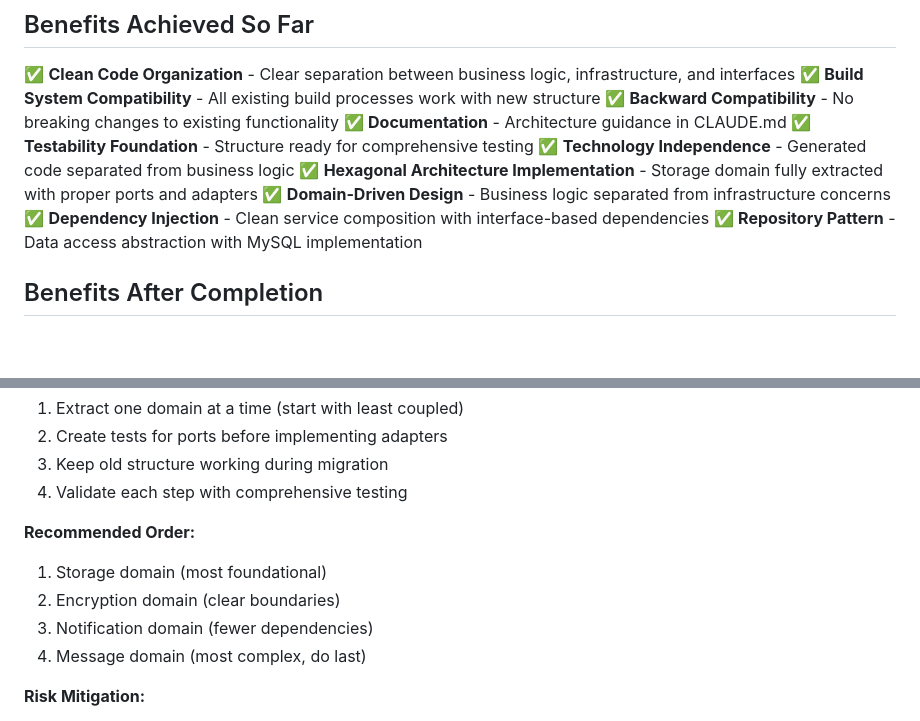
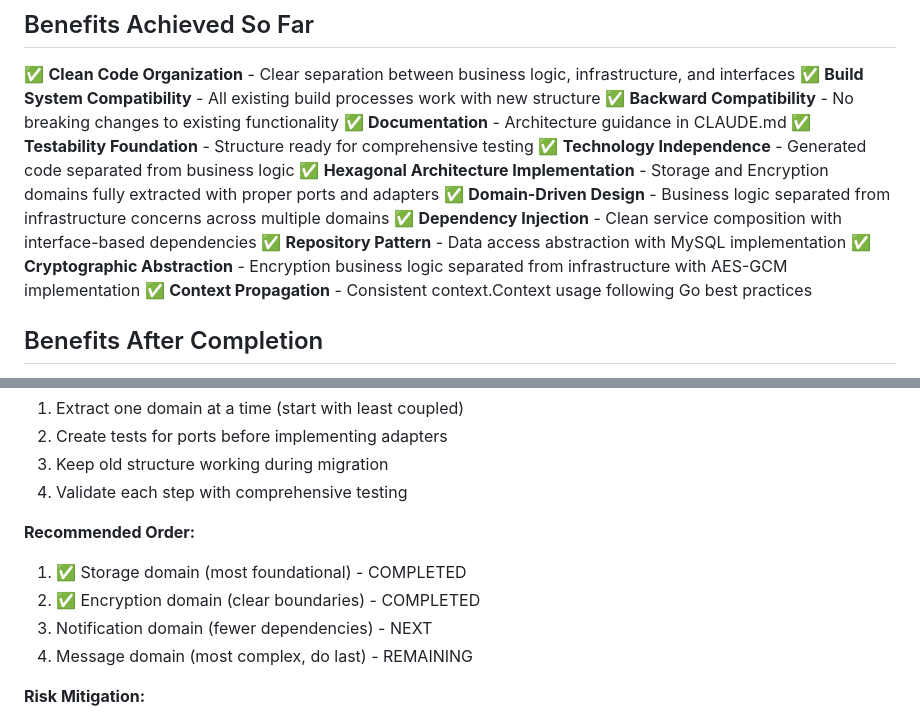
Before and after one commit to Anthony-Bible/password-exchange, a Markdown page: REFACTORING_PLAN.md, 2 parts joined by grey strips. Rendered like a GitHub page; blank space fills up the shorter version.

```diff
--- a/REFACTORING_PLAN.md
+++ b/REFACTORING_PLAN.md
@@ -242,10 +282,12 @@ Create comprehensive documentation:
 ✅ **Documentation** - Architecture guidance in CLAUDE.md
 ✅ **Testability Foundation** - Structure ready for comprehensive testing
 ✅ **Technology Independence** - Generated code separated from business logic
-✅ **Hexagonal Architecture Implementation** - Storage domain fully extracted with proper ports and adapters
-✅ **Domain-Driven Design** - Business logic separated from infrastructure concerns
+✅ **Hexagonal Architecture Implementation** - Storage and Encryption domains fully extracted with proper ports and adapters
+✅ **Domain-Driven Design** - Business logic separated from infrastructure concerns across multiple domains
 ✅ **Dependency Injection** - Clean service composition with interface-based dependencies
 ✅ **Repository Pattern** - Data access abstraction with MySQL implementation
+✅ **Cryptographic Abstraction** - Encryption business logic separated from infrastructure with AES-GCM implementation
+✅ **Context Propagation** - Consistent context.Context usage following Go best practices
 
 ## Benefits After Completion
 
@@ -267,10 +309,10 @@ Create comprehensive documentation:
 4. Validate each step with comprehensive testing
 
 **Recommended Order:**
-1. Storage domain (most foundational)
-2. Encryption domain (clear boundaries)
-3. Notification domain (fewer dependencies)
-4. Message domain (most complex, do last)
+1. ✅ Storage domain (most foundational) - COMPLETED
+2. ✅ Encryption domain (clear boundaries) - COMPLETED
+3. Notification domain (fewer dependencies) - NEXT
+4. Message domain (most complex, do last) - REMAINING
 
 **Risk Mitigation:**
 - Each phase can be done independently
```
Also changed, not shown: other parts of REFACTORING_PLAN.md (+46 -6 lines).
